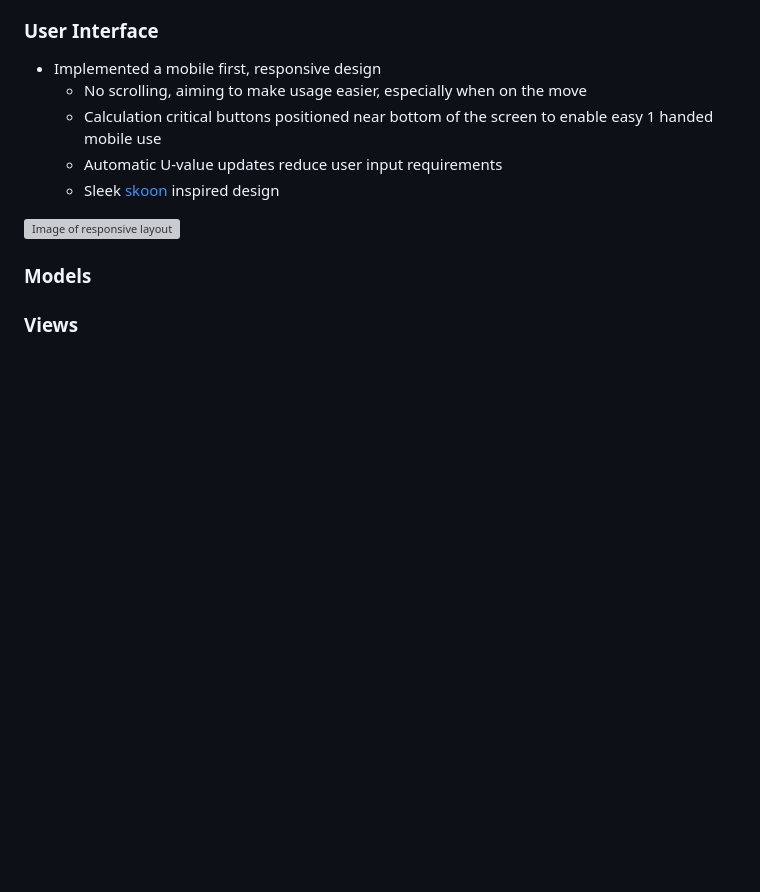
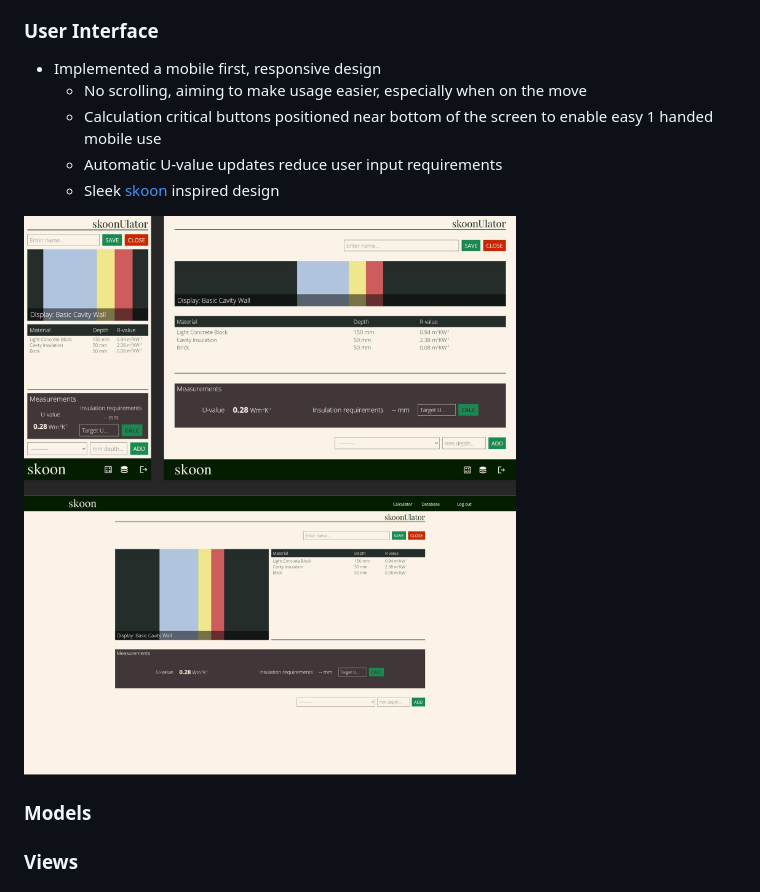
Before and after one commit to BenCurrieDev/SkoonAssignment, a Markdown page: README.md, the part around the change. Rendered like a GitHub page; blank space fills up the shorter version; grey boxes are pictures that could not be loaded.

Commit message:
updated url again

```diff
--- a/README.md
+++ b/README.md
@@ -122,7 +122,7 @@ Some technical assumptions were made to reduce complexity due to time constraint
     - Automatic U-value updates reduce user input requirements
     - Sleek [skoon](https://skoon.energy/) inspired design
 
-![Image of responsive layout](https://github.com/bencurriedev/SkoonAssignment/tree/documentation/readmeAssets/responsive.jpg?raw=true])
+![Image of responsive layout](https://raw.githubusercontent.com/bencurriedev/SkoonAssignment/documentation/readmeAssets/responsive.jpg?raw=true])
 
 ### Models
 
```
